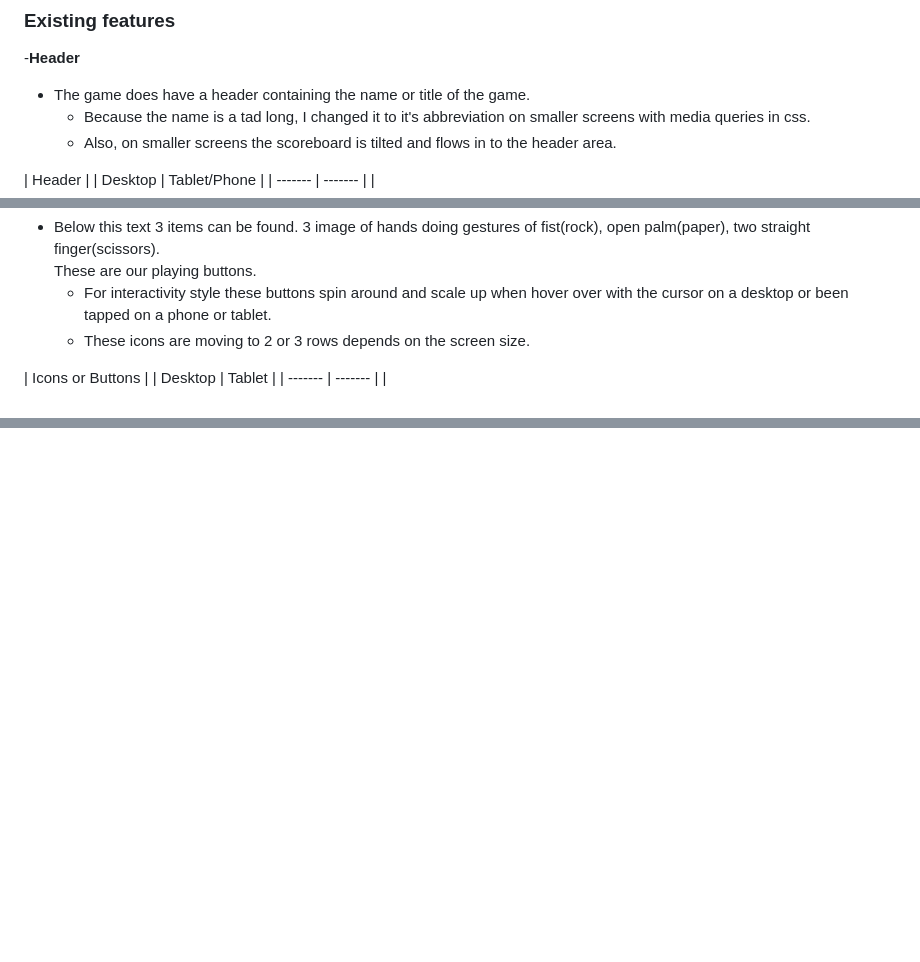
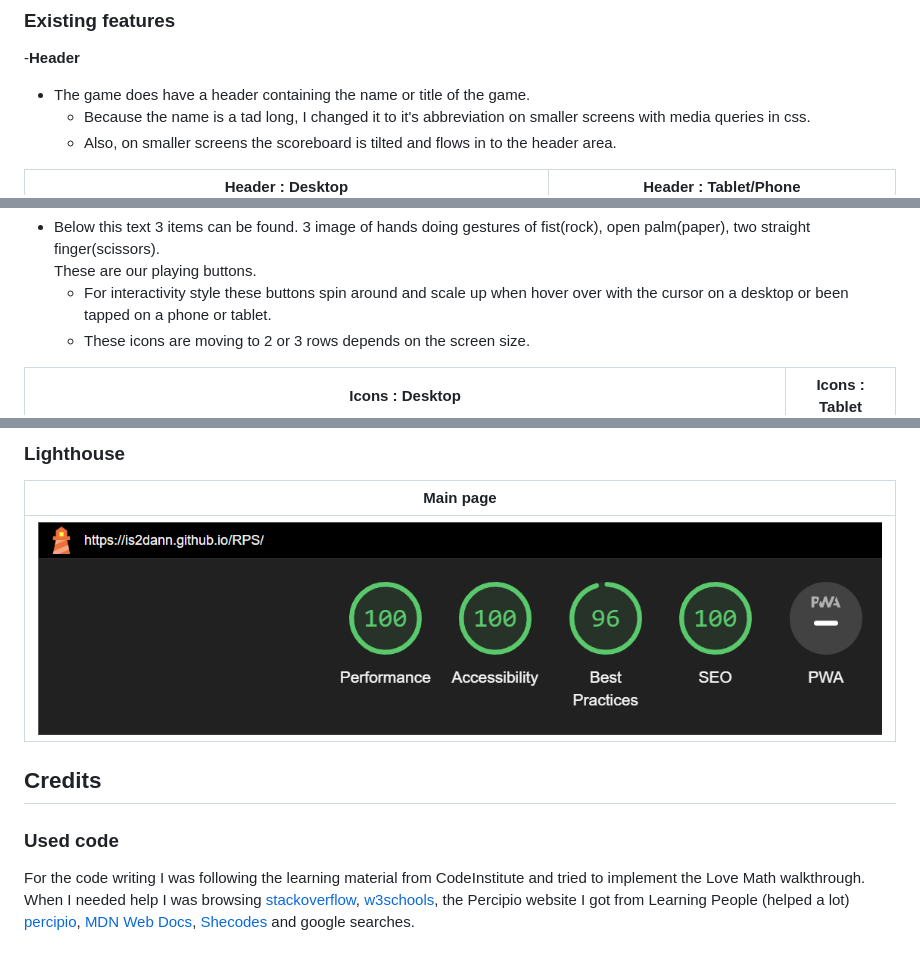
Before and after one commit to Is2dann/RPS, a Markdown page: README.md, 3 parts joined by grey strips. Rendered like a GitHub page; blank space fills up the shorter version.

Commit message:
add tech, deployment, validators to readme

```diff
--- a/README.md
+++ b/README.md
@@ -62,8 +62,7 @@ Also green, red, and purple indicators on winning, losing or draw scenarios.
     - Because the name is a tad long, I changed it to it's abbreviation on smaller screens with media queries in css.
     - Also, on smaller screens the scoreboard is tilted and flows in to the header area.
 
-| Header |
-| Desktop | Tablet/Phone |
+| Header : Desktop | Header : Tablet/Phone |
 | ------- | ------- |
 | ![header-desktop](assets/images/readme/header-desktop.png) | ![header-tablet](/assets/images/readme/header-scores-tablet.PNG) |
 
@@ -85,8 +84,7 @@ Also green, red, and purple indicators on winning, losing or draw scenarios.
     - For interactivity style these buttons spin around and scale up when hover over with the cursor on a desktop or been tapped on a phone or tablet.
     - These icons are moving to 2 or 3 rows depends on the screen size.
 
-| Icons or Buttons |
-| Desktop | Tablet |
+| Icons : Desktop | Icons : Tablet |
 | ------- | ------- |
 | ![icons-desktop](/assets/images/readme/icons-desktop.png) | ![icons-tablet](/assets/images/readme/icons-tablet.PNG) |
 
@@ -109,0 +161,12 @@ Also green, red, and purple indicators on winning, losing or draw scenarios.
+### Lighthouse
+
+| Main page |
+| ------- |
+| ![lighthouse](/assets/images/readme/lighthouse.png) |
+
+## Credits
+
+### Used code
+
+For the code writing I was following the learning material from CodeInstitute and tried to implement the Love Math walkthrough.
+When I needed help I was browsing [stackoverflow](www.stackoverflow.com), [w3schools](www.w3schools.com), the Percipio website I got from Learning People (helped a lot) [percipio](www.learningpeople.percipio.com), [MDN Web Docs](www.developer.mozilla.org/en-US/), [Shecodes](www.shecodes.io) and google searches.
```
Also changed, not shown: other parts of README.md (+53 -0 lines).
